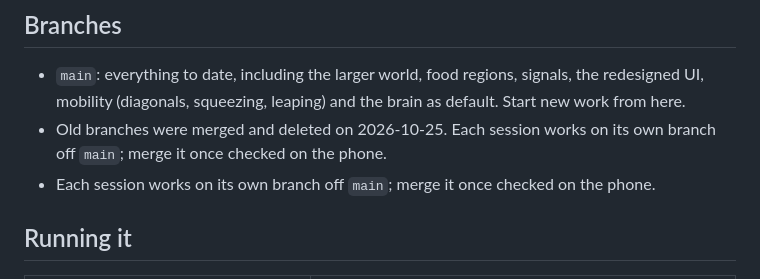
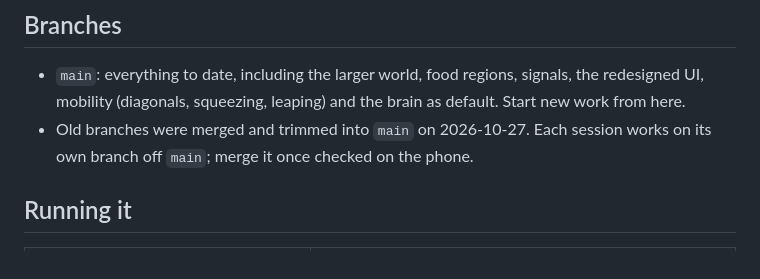
Before and after one commit to jcoleman1005/artificial-life, a Markdown page: docs/STATUS.md, the part around the change. Rendered like a GitHub page.

Commit message:
docs(status): record branch audit and trimming on 2026-10-27

```diff
--- a/docs/STATUS.md
+++ b/docs/STATUS.md
@@ -8,8 +8,7 @@ _Last updated: 2026-10-27 (Dynamic multi-front weather systems; Genome Lineage M
 ## Branches
 
 - `main`: everything to date, including the larger world, food regions, signals, the redesigned UI, mobility (diagonals, squeezing, leaping) and the brain as default. Start new work from here.
-- Old branches were merged and deleted on 2026-10-25. Each session works on its own branch off `main`; merge it once checked on the phone.
-- Each session works on its own branch off `main`; merge it once checked on the phone.
+- Old branches were merged and trimmed into `main` on 2026-10-27. Each session works on its own branch off `main`; merge it once checked on the phone.
 
 ## Running it
 
```
